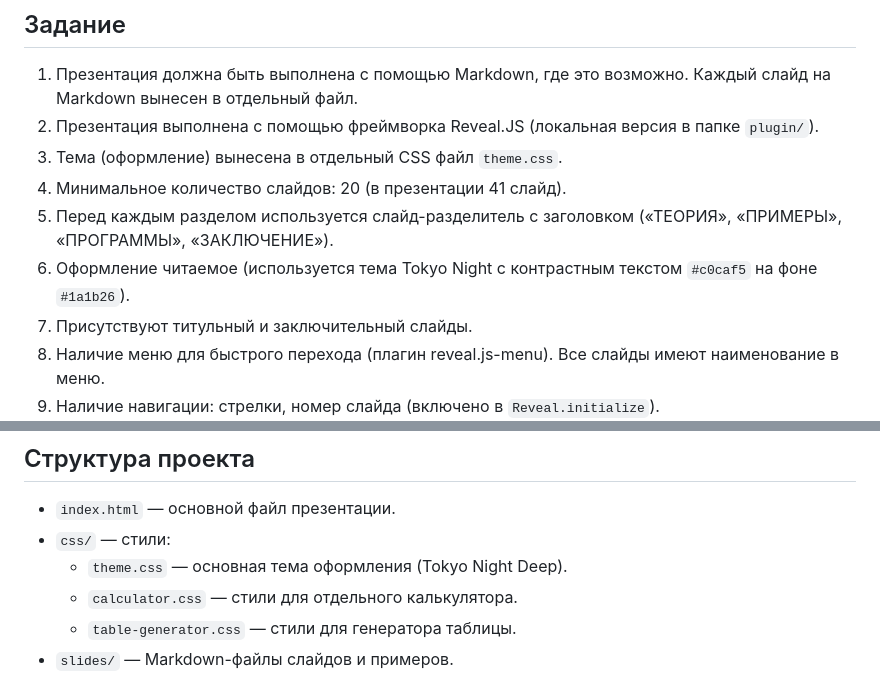
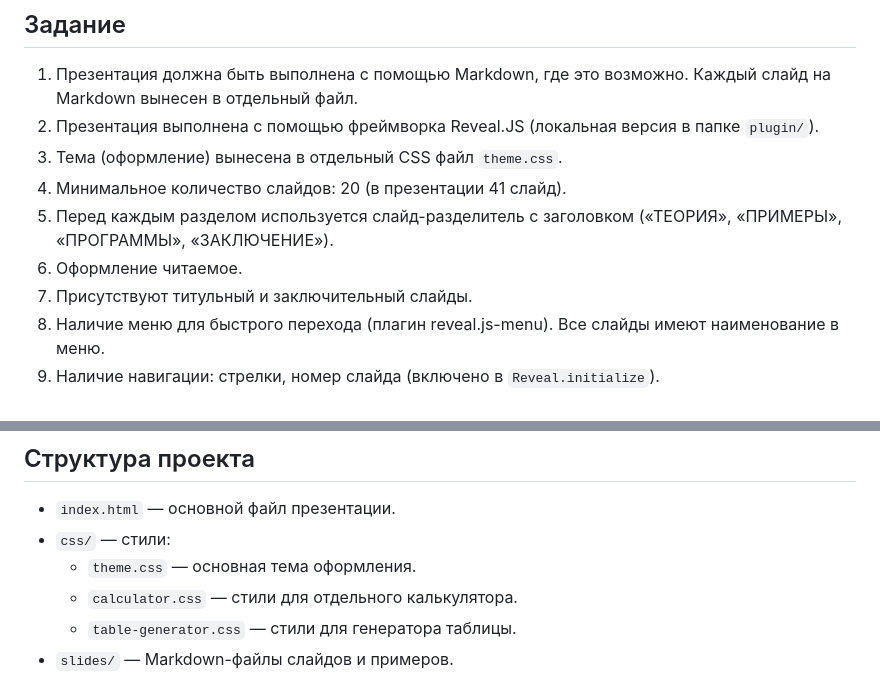
Before and after one commit to Bogdan324324/Finance-matematic, a Markdown page: README.md, 2 parts joined by grey strips. Drawn GitHub-style.

Commit message:
Описание изменений

```diff
--- a/README.md
+++ b/README.md
@@ -6,7 +6,7 @@
 3. Тема (оформление) вынесена в отдельный CSS файл `theme.css`.
 4. Минимальное количество слайдов: 20 (в презентации 41 слайд).
 5. Перед каждым разделом используется слайд-разделитель с заголовком («ТЕОРИЯ», «ПРИМЕРЫ», «ПРОГРАММЫ», «ЗАКЛЮЧЕНИЕ»).
-6. Оформление читаемое (используется тема Tokyo Night с контрастным текстом `#c0caf5` на фоне `#1a1b26`).
+6. Оформление читаемое.
 7. Присутствуют титульный и заключительный слайды.
 8. Наличие меню для быстрого перехода (плагин reveal.js-menu). Все слайды имеют наименование в меню.
 9. Наличие навигации: стрелки, номер слайда (включено в `Reveal.initialize`).
@@ -17,7 +17,7 @@
 ## Структура проекта
 - `index.html` — основной файл презентации.
 - `css/` — стили:
-  - `theme.css` — основная тема оформления (Tokyo Night Deep).
+  - `theme.css` — основная тема оформления.
   - `calculator.css` — стили для отдельного калькулятора.
   - `table-generator.css` — стили для генератора таблицы.
 - `slides/` — Markdown-файлы слайдов и примеров.
```
